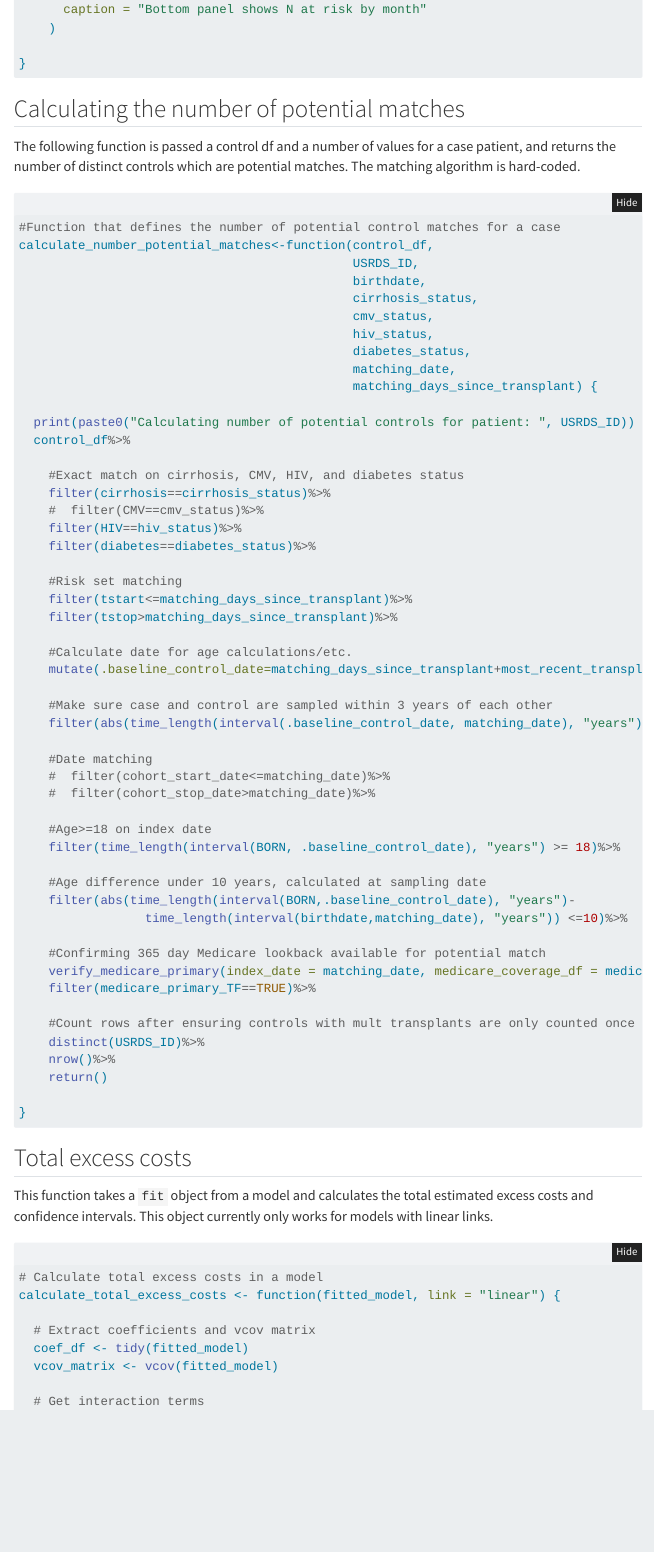
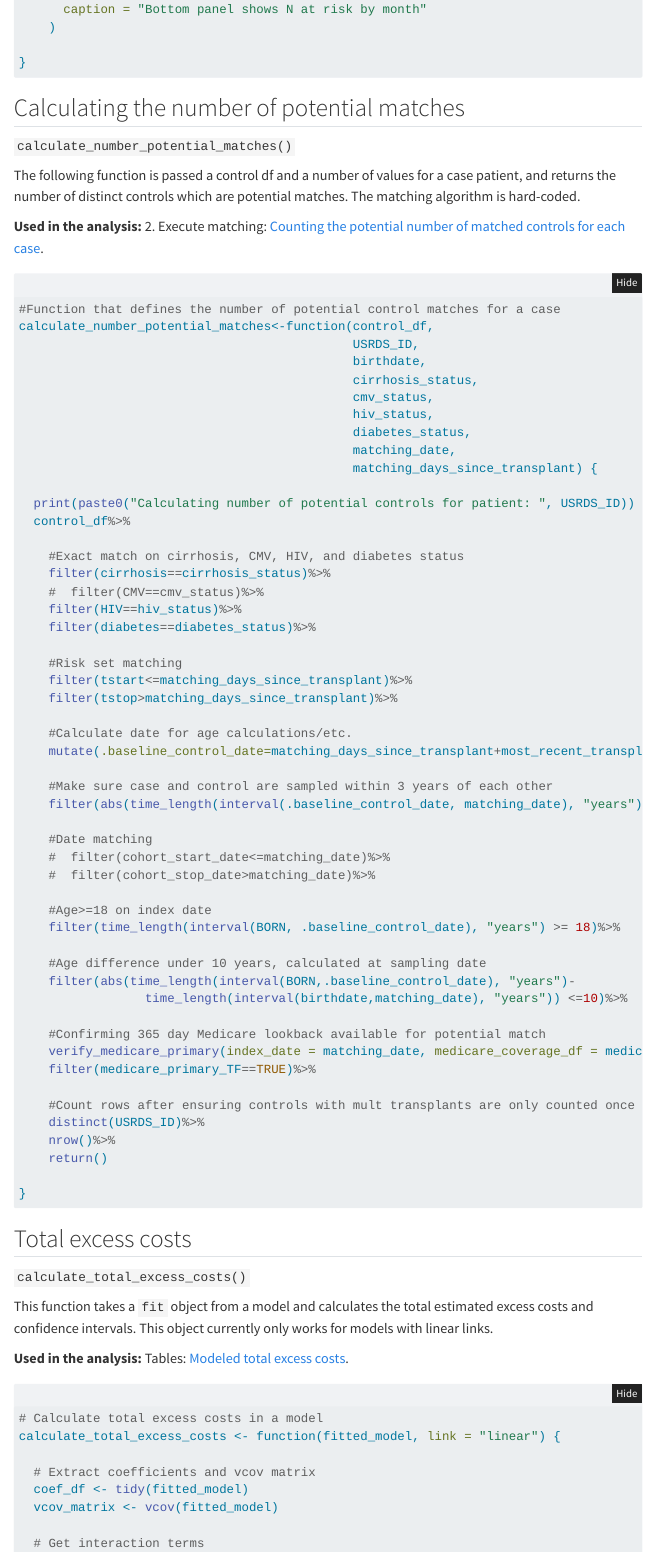
Before and after one commit to VagishHemmige/Cryptococcus-cost-analysis, a Quarto document (quarto/functions.qmd): the page in a window 1100 px wide, from 2040 px down before the commit and from 2120 px down after it, so that both start at the same text. Rendered offline with R 4.5, knitr and Pandoc in place of Quarto, with nearby package versions; folded parts are opened; menus at the side of the page are left out.

Commit message:
Cross-link the functions page and the method pages
Each helper's section on the functions page now names the function under
its heading and links the method-page sections that call it ("Used in the
analysis:"); each of those sections links back ("Functions used:").
Every line was printed by tests/check-crosslinks.R draft, a copy of the
script in Dialysis-facility-density-USRDS at 9b33918, which derives the
links from the code. No existing prose changed.

Refs VagishHemmige/r-analysis-workflow#47

Co-Authored-By: Claude Opus 5.5 <noreply@anthropic.com>
Claude-Session: https://claude.ai/code/session_011m5YQNjRZnuZY1vtrzX4wr

````diff
--- a/quarto/execute_matching.qmd
+++ b/quarto/execute_matching.qmd
@@ -65,6 +65,8 @@
 
 (Note the following code took ~2 hours to execute on a laptop given the size of the dataset.)
 
+**Functions used:** [`calculate_number_potential_matches()`](functions.qmd#calculating-the-number-of-potential-matches).
+
 ```{r}
 #| label: count-potential-matches
 #| eval: false
--- a/quarto/functions.qmd
+++ b/quarto/functions.qmd
@@ -45,8 +49,12 @@
 
 ## Calculating the number of potential matches
 
+`calculate_number_potential_matches()`
+
 The following function is passed a control df and a number of values for a case patient, and returns the number of distinct controls which are potential matches.
 The matching algorithm is hard-coded.
+
+**Used in the analysis:** 2. Execute matching: [Counting the potential number of matched controls for each case](execute_matching.qmd#counting-the-potential-number-of-matched-controls-for-each-case).
 
 ```{r}
 #| label: calculate-number-potential-matches
@@ -56,8 +64,12 @@
 
 ## Total excess costs
 
+`calculate_total_excess_costs()`
+
 This function takes a `fit` object from a model and calculates the total estimated excess costs and confidence intervals.
 This object currently only works for models with linear links.
+
+**Used in the analysis:** Tables: [Modeled total excess costs](tables.qmd#modeled-total-excess-costs).
 
 ```{r}
 #| label: calculate-total-excess-costs
--- a/quarto/tables.qmd
+++ b/quarto/tables.qmd
@@ -67,6 +67,8 @@
 This code uses the `calculate_total_excess_costs()` function in the `R/functions.R` file to estimate the total excess cost in cases compared with controls.
 see the [functions](functions.qmd) site for more details about the internal workings of the function.
 
+**Functions used:** [`calculate_total_excess_costs()`](functions.qmd#total-excess-costs).
+
 ```{r}
 #| label: total-excess-costs
 #| eval: false
````
Also changed, not shown: quarto/figures.qmd (+2 -0 lines), quarto/functions.qmd (4 more changed lines), 1 other file.
